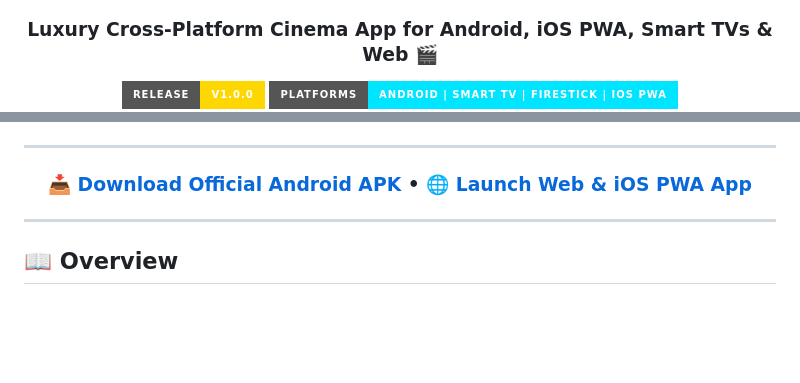
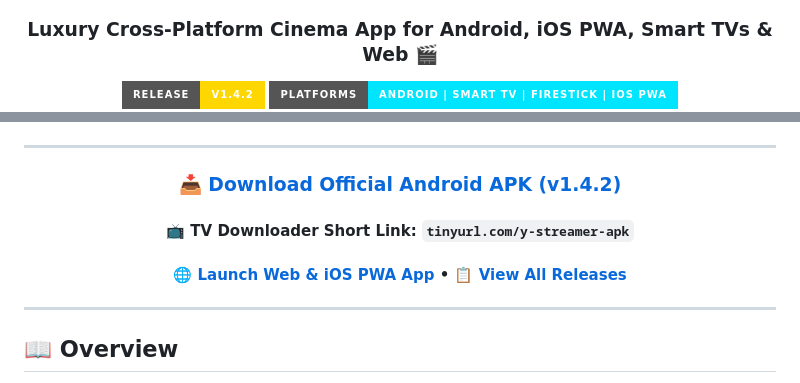
Before and after one commit to shahrukh-hack/yogesh-streamer-multiplatform, a Markdown page: README.md, 2 parts joined by grey strips. Rendered like a GitHub page; badges without logos; blank space fills up the shorter version.

Commit message:
Update documentation with direct release download links and TV quick links

```diff
--- a/README.md
+++ b/README.md
@@ -6,6 +6,6 @@
 
 ### Luxury Cross-Platform Cinema App for Android, iOS PWA, Smart TVs & Web 🎬
 
-[![Release](https://img.shields.io/badge/Release-v1.0.0-FFD700.svg?style=for-the-badge&logo=android)](https://github.com/shahrukh-hack/yogesh-streamer-multiplatform)
+[![Release](https://img.shields.io/badge/Release-v1.4.2-FFD700.svg?style=for-the-badge&logo=android)](https://github.com/shahrukh-hack/yogesh-streamer-multiplatform/releases)
 [![Platforms](https://img.shields.io/badge/Platforms-Android%20%7C%20Smart%20TV%20%7C%20FireStick%20%7C%20iOS%20PWA-00E5FF.svg?style=for-the-badge)](https://github.com/shahrukh-hack/yogesh-streamer-multiplatform)
 [![Security](https://img.shields.io/badge/Access-6--Digit%20PIN%20Protected-00E676.svg?style=for-the-badge&logo=shield)](https://github.com/shahrukh-hack/yogesh-streamer-multiplatform)
@@ -13,7 +13,9 @@
 
 ---
 
-### 📥 [Download Official Android APK](https://github.com/shahrukh-hack/yogesh-streamer-multiplatform/releases/download/v1.0.0/YogeshStreamer-v1.0.0.apk) • 🌐 [Launch Web & iOS PWA App](index.html)
+### 📥 [Download Official Android APK (v1.4.2)](https://github.com/shahrukh-hack/yogesh-streamer-multiplatform/releases/download/v1.4.2/YogeshStreamer-v1.4.2.apk)
+#### 📺 TV Downloader Short Link: `tinyurl.com/y-streamer-apk`
+#### 🌐 [Launch Web & iOS PWA App](https://yogesh-streamer-bridge.onrender.com/app) • 📋 [View All Releases](https://github.com/shahrukh-hack/yogesh-streamer-multiplatform/releases)
 
 </div>
 
```
Also changed, not shown: other parts of README.md (+1 -1 lines).
